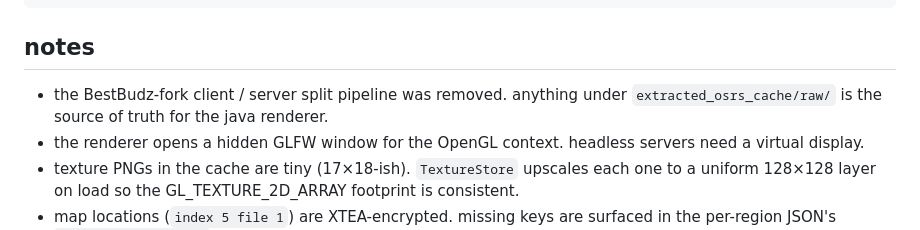
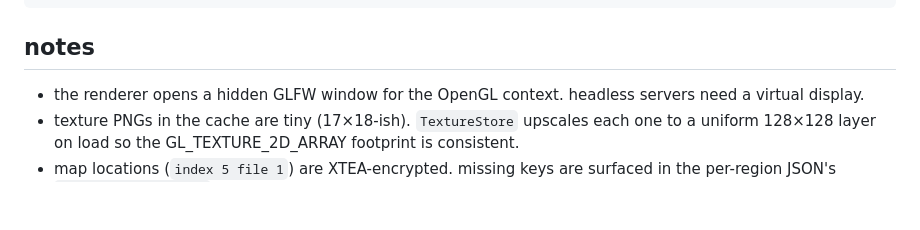
Before and after one commit to osrs-clansocket/clansocket-osrs-cache-extractor, a Markdown page: README.md, the part around the change. Drawn GitHub-style; blank space fills up the shorter version.

```diff
--- a/README.md
+++ b/README.md
@@ -146,8 +146,6 @@ package.json              node scripts for the extractor
 
 ## notes
 
-- the BestBudz-fork client / server split pipeline was removed. anything under
-  `extracted_osrs_cache/raw/` is the source of truth for the java renderer.
 - the renderer opens a hidden GLFW window for the OpenGL context. headless
   servers need a virtual display.
 - texture PNGs in the cache are tiny (17×18-ish). `TextureStore` upscales each
```
